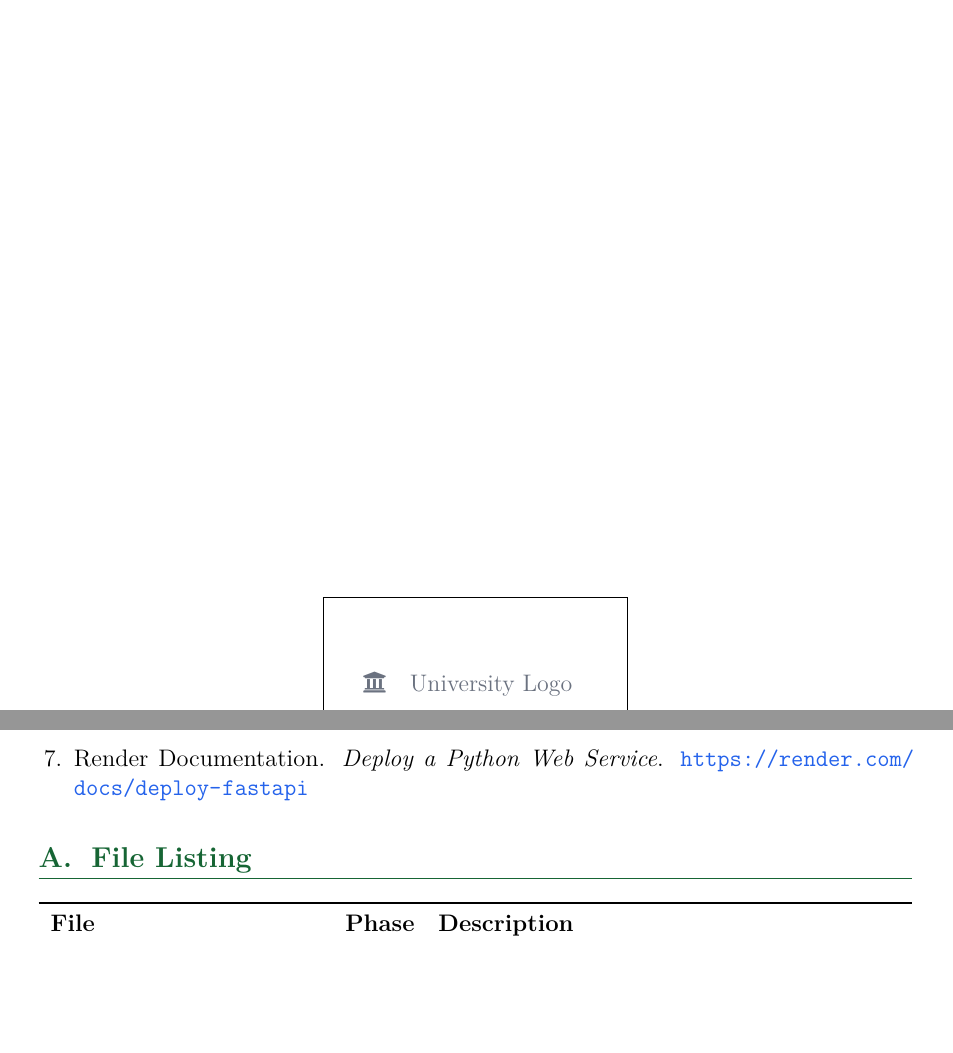
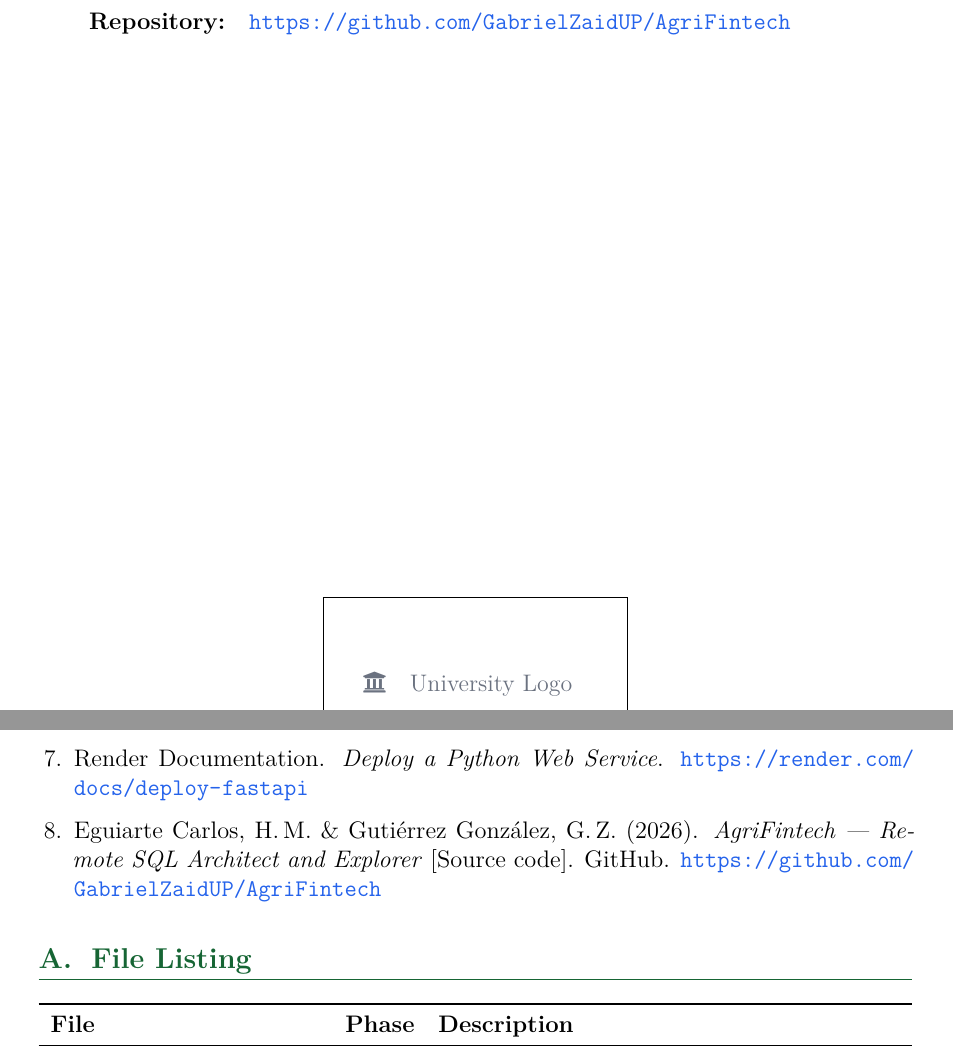
Before and after one commit to GabrielZaidUP/AgriFintech, a LaTeX document (agrifintech_documentation.tex): two parts of pages 1 and 18 of 20, joined at a grey line, cut at the place of the change, the shorter picture padded with empty space. Compiled offline with pdfLaTeX.

Commit message:
Add GitHub repository link to title page and references section
Co-Authored-By: Claude Sonnet 4.6 <noreply@anthropic.com>

```diff
--- a/agrifintech_documentation.tex
+++ b/agrifintech_documentation.tex
@@ -201,7 +201,8 @@
     \textbf{Evidence:}  & Homework \\[4pt]
     \textbf{Student:}   & Hector Manuel Eguiarte Carlos \n Gabriel Zaid \\[4pt]
     \textbf{ID:}        & 0243795 \n 0243795 \\[4pt]
-    \textbf{Date:}      & \today \\
+    \textbf{Date:}      & \today \\[4pt]
+    \textbf{Repository:} & \url{https://github.com/GabrielZaidUP/AgriFintech} \\
   \end{tabular}
 
   \vfill
@@ -1032,6 +1033,10 @@ domain. The key outcomes are:
 
   \item Render Documentation. \textit{Deploy a Python Web Service}.
         \url{https://render.com/docs/deploy-fastapi}
+
+  \item Eguiarte Carlos, H.\,M. \& Gutiérrez González, G.\,Z. (2026).
+        \textit{AgriFintech — Remote SQL Architect and Explorer} [Source code].
+        GitHub. \url{https://github.com/GabrielZaidUP/AgriFintech}
 \end{enumerate}
 
 % ══════════════════════════════════════════════════════════════
```
